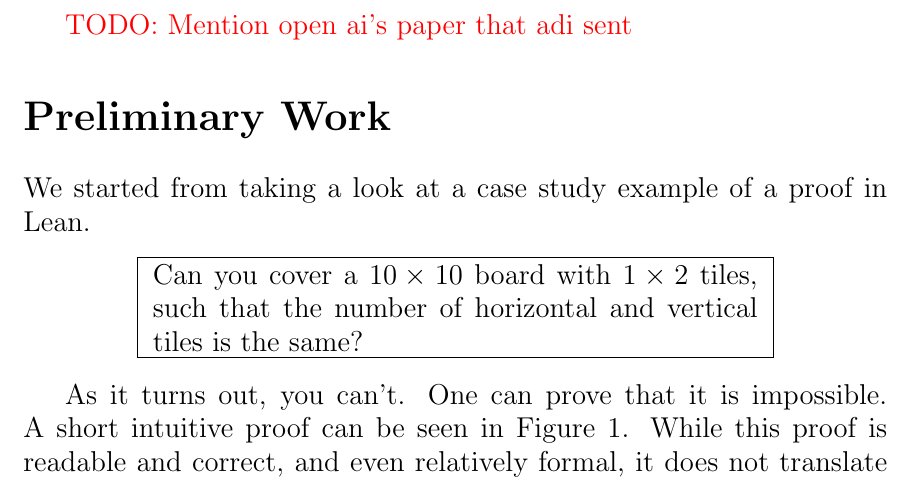
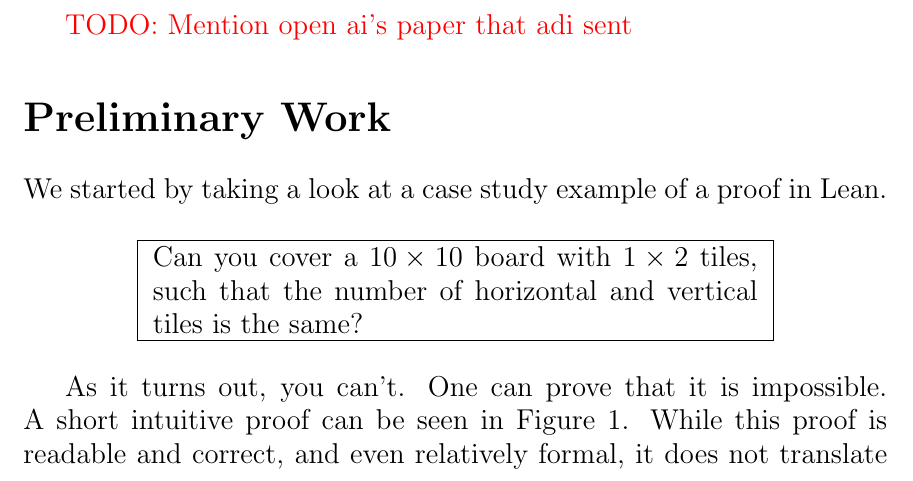
Before and after one commit to yonatan-reicher/masters-research-proposal, a LaTeX document (main.tex): part of page 2 of 3, cut so that both start at the same text. Compiled offline with pdfLaTeX.

Commit message:
fix typo

```diff
--- a/main.tex
+++ b/main.tex
@@ -68,7 +68,7 @@ They can work off of a paper, but that requires manual work.
 \todo{Mention open ai’s paper that adi sent}
 
 \section*{Preliminary Work}
-We started from taking a look at a case study example of a proof in Lean.
+We started by taking a look at a case study example of a proof in Lean.
 
 \begin{center}
 \fbox{
```
